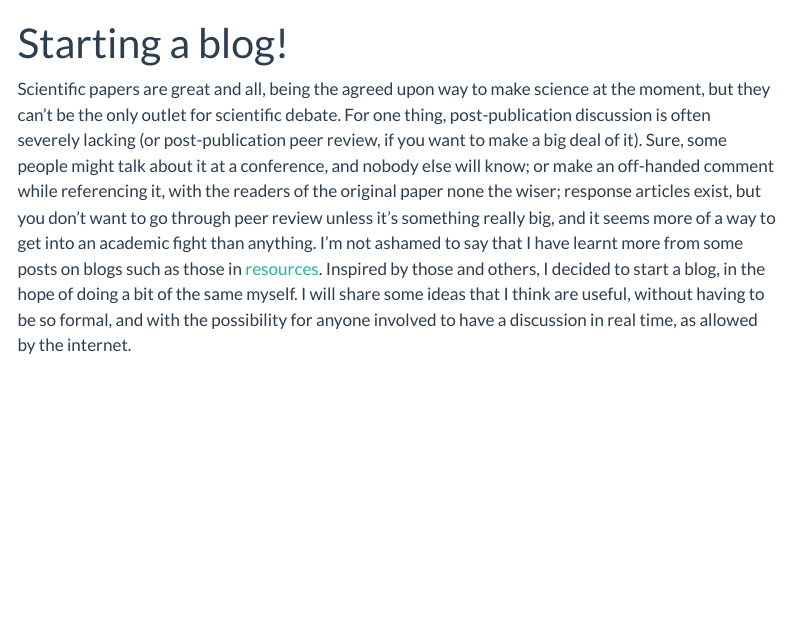
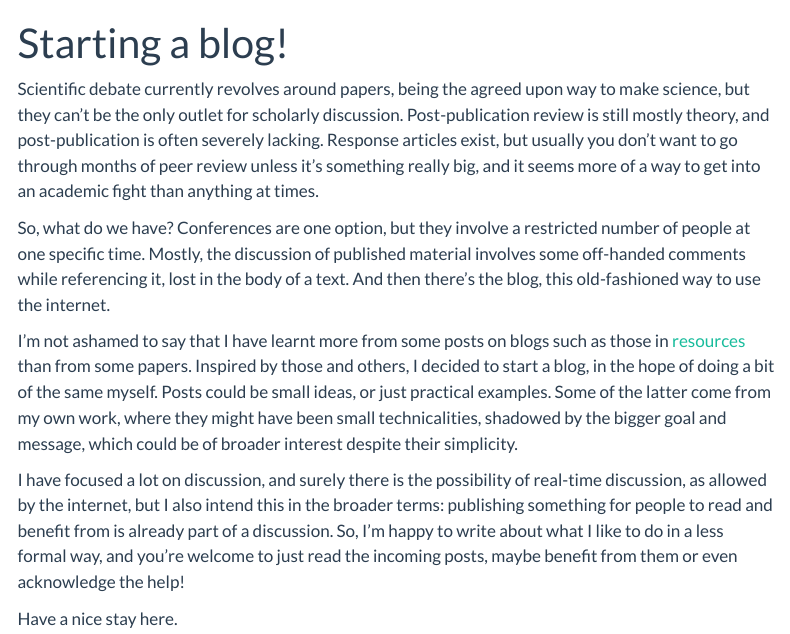
Before and after one commit to LucianoDeBenedictis/blog, a Quarto document (posts/starting/index.qmd): the page in a window 1100 px wide, from its top. Rendered offline with R 4.5, knitr and Pandoc in place of Quarto, with nearby package versions; menus at the side of the page are left out.

Commit message:
Update starting post

```diff
--- a/posts/_metadata.yml
+++ b/posts/_metadata.yml
@@ -11,5 +11,5 @@ comments:
     mapping: pathname
     reactions-enabled: true
     input-position: top
-    theme: preferred_color_scheme
+    theme: dark_dimmed
     loading: lazy
--- a/posts/starting/index.qmd
+++ b/posts/starting/index.qmd
@@ -3,5 +3,12 @@ title: "Starting a blog!"
 format: html
 ---
 
-Scientific papers are great and all, being the agreed upon way to make science at the moment, but they can’t be the only outlet for scientific debate. For one thing, post-publication discussion is often severely lacking (or post-publication peer review, if you want to make a big deal of it). Sure, some people might talk about it at a conference, and nobody else will know; or make an off-handed comment while referencing it, with the readers of the original paper none the wiser; response articles exist, but you don’t want to go through peer review unless it’s something really big, and it seems more of a way to get into an academic fight than anything.
-I’m not ashamed to say that I have learnt more from some posts on blogs such as those in [resources](/resources.qmd). Inspired by those and others, I decided to start a blog, in the hope of doing a bit of the same myself. I will share some ideas that I think are useful, without having to be so formal, and with the possibility for anyone involved to have a discussion in real time, as allowed by the internet.
+Scientific debate currently revolves around papers, being the agreed upon way to make science, but they can’t be the only outlet for scholarly discussion. Post-publication review is still mostly theory, and post-publication is often severely lacking. Response articles exist, but usually you don’t want to go through months of peer review unless it’s something really big, and it seems more of a way to get into an academic fight than anything at times.
+
+So, what do we have? Conferences are one option, but they involve a restricted number of people at one specific time. Mostly, the discussion of published material involves some off-handed comments while referencing it, lost in the body of a text. And then there's the blog, this old-fashioned way to use the internet.
+
+I’m not ashamed to say that I have learnt more from some posts on blogs such as those in [resources](/resources.qmd) than from some papers. Inspired by those and others, I decided to start a blog, in the hope of doing a bit of the same myself. Posts could be small ideas, or just practical examples. Some of the latter come from my own work, where they might have been small technicalities, shadowed by the bigger goal and message, which could be of broader interest despite their simplicity.
+
+I have focused a lot on discussion, and surely there is the possibility of real-time discussion, as allowed by the internet, but I also intend this in the broader terms: publishing something for people to read and benefit from is already part of a discussion. So, I'm happy to write about what I like to do in a less formal way, and you're welcome to just read the incoming posts, maybe benefit from them or even acknowledge the help!
+
+Have a nice stay here.
```
Also changed, not shown: docs/search.json, 4 other files.
